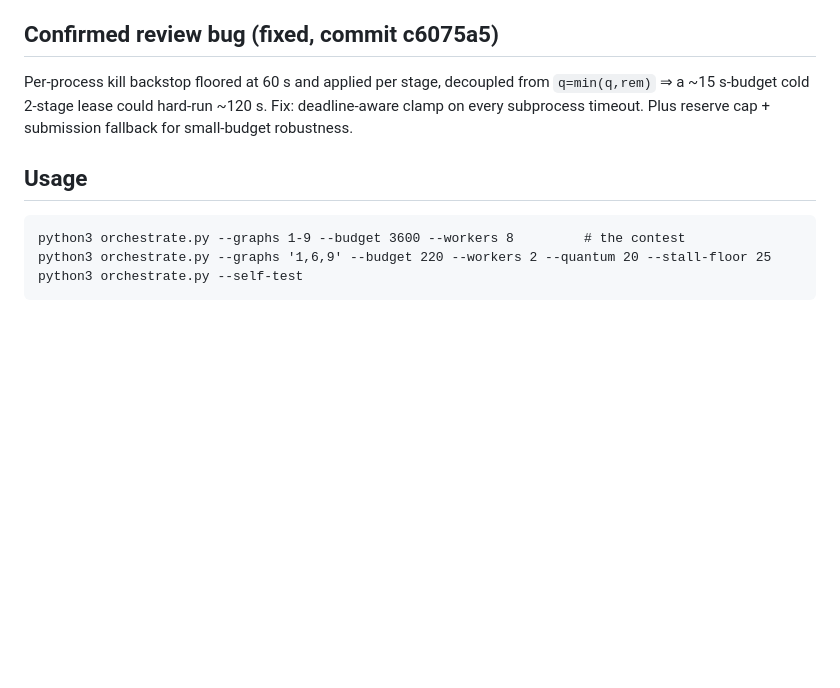
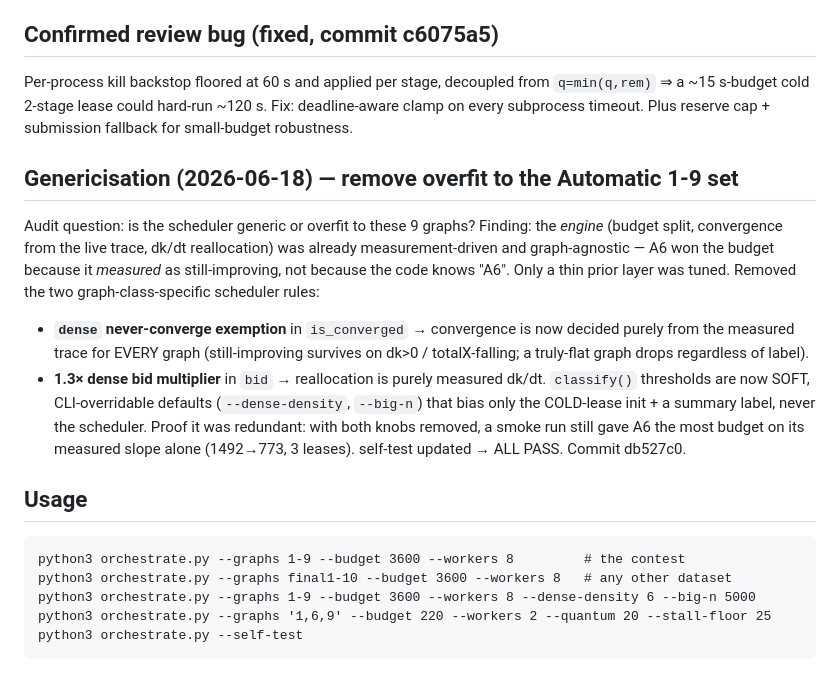
Before and after one commit to kahlery/graph-contest, a Markdown page: results/exp-2026-06-16-orchestrator.md, the part around the change. Drawn GitHub-style; blank space fills up the shorter version.

Commit message:
docs(exp): record orchestrator genericisation (remove A6-shaped knobs)
Co-Authored-By: Claude Opus 4.8 <noreply@anthropic.com>

````diff
--- a/results/exp-2026-06-16-orchestrator.md
+++ b/results/exp-2026-06-16-orchestrator.md
@@ -62,9 +62,27 @@ Per-process kill backstop floored at 60 s and applied per stage, decoupled from
 deadline-aware clamp on every subprocess timeout. Plus reserve cap + submission
 fallback for small-budget robustness.
 
+## Genericisation (2026-06-18) — remove overfit to the Automatic 1-9 set
+Audit question: is the scheduler generic or overfit to these 9 graphs? Finding: the
+*engine* (budget split, convergence from the live trace, dk/dt reallocation) was
+already measurement-driven and graph-agnostic — A6 won the budget because it
+*measured* as still-improving, not because the code knows "A6". Only a thin prior
+layer was tuned. Removed the two graph-class-specific scheduler rules:
+- **`dense` never-converge exemption** in `is_converged` → convergence is now decided
+  purely from the measured trace for EVERY graph (still-improving survives on dk>0 /
+  totalX-falling; a truly-flat graph drops regardless of label).
+- **1.3× dense bid multiplier** in `bid` → reallocation is purely measured dk/dt.
+`classify()` thresholds are now SOFT, CLI-overridable defaults (`--dense-density`,
+`--big-n`) that bias only the COLD-lease init + a summary label, never the scheduler.
+Proof it was redundant: with both knobs removed, a smoke run still gave A6 the most
+budget on its measured slope alone (1492→773, 3 leases). self-test updated → ALL PASS.
+Commit db527c0.
+
 ## Usage
 ```
 python3 orchestrate.py --graphs 1-9 --budget 3600 --workers 8         # the contest
+python3 orchestrate.py --graphs final1-10 --budget 3600 --workers 8   # any other dataset
+python3 orchestrate.py --graphs 1-9 --budget 3600 --workers 8 --dense-density 6 --big-n 5000
 python3 orchestrate.py --graphs '1,6,9' --budget 220 --workers 2 --quantum 20 --stall-floor 25
 python3 orchestrate.py --self-test
 ```
````
